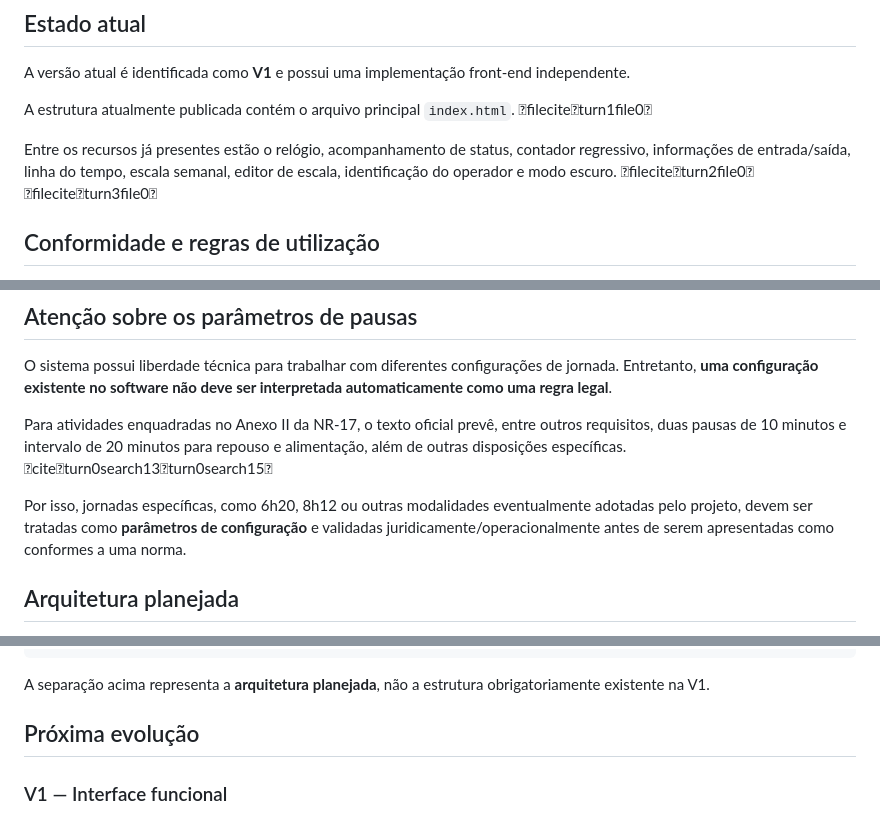
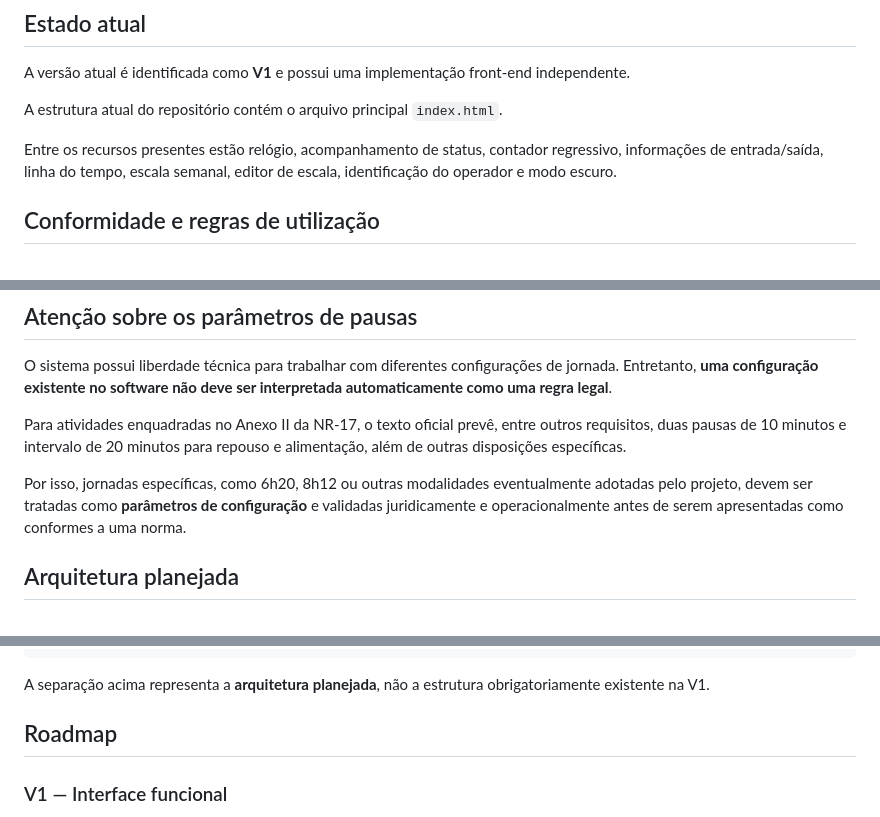
Before and after one commit to eubruno-coder/escala, a Markdown page: README.md, 3 parts joined by grey strips. GitHub-like rendering.

Commit message:
docs: corrige README e remove marcadores internos de citacao

```diff
--- a/README.md
+++ b/README.md
@@ -42,9 +42,9 @@ A autoria do repositório e das decisões de produto permanece com seu responsá
 
 A versão atual é identificada como **V1** e possui uma implementação front-end independente.
 
-A estrutura atualmente publicada contém o arquivo principal `index.html`. fileciteturn1file0
+A estrutura atual do repositório contém o arquivo principal `index.html`.
 
-Entre os recursos já presentes estão o relógio, acompanhamento de status, contador regressivo, informações de entrada/saída, linha do tempo, escala semanal, editor de escala, identificação do operador e modo escuro. fileciteturn2file0 fileciteturn3file0
+Entre os recursos presentes estão relógio, acompanhamento de status, contador regressivo, informações de entrada/saída, linha do tempo, escala semanal, editor de escala, identificação do operador e modo escuro.
 
 ## Conformidade e regras de utilização
 
@@ -75,9 +75,9 @@ Este projeto não cria novas penalidades nem substitui as sanções previstas em
 
 O sistema possui liberdade técnica para trabalhar com diferentes configurações de jornada. Entretanto, **uma configuração existente no software não deve ser interpretada automaticamente como uma regra legal**.
 
-Para atividades enquadradas no Anexo II da NR-17, o texto oficial prevê, entre outros requisitos, duas pausas de 10 minutos e intervalo de 20 minutos para repouso e alimentação, além de outras disposições específicas. citeturn0search13turn0search15
+Para atividades enquadradas no Anexo II da NR-17, o texto oficial prevê, entre outros requisitos, duas pausas de 10 minutos e intervalo de 20 minutos para repouso e alimentação, além de outras disposições específicas.
 
-Por isso, jornadas específicas, como 6h20, 8h12 ou outras modalidades eventualmente adotadas pelo projeto, devem ser tratadas como **parâmetros de configuração** e validadas juridicamente/operacionalmente antes de serem apresentadas como conformes a uma norma.
+Por isso, jornadas específicas, como 6h20, 8h12 ou outras modalidades eventualmente adotadas pelo projeto, devem ser tratadas como **parâmetros de configuração** e validadas juridicamente e operacionalmente antes de serem apresentadas como conformes a uma norma.
 
 ## Arquitetura planejada
 
@@ -103,7 +103,7 @@ escala/
 
 A separação acima representa a **arquitetura planejada**, não a estrutura obrigatoriamente existente na V1.
 
-## Próxima evolução
+## Roadmap
 
 ### V1 — Interface funcional
 
```
Also changed, not shown: other parts of README.md (+2 -2 lines).
